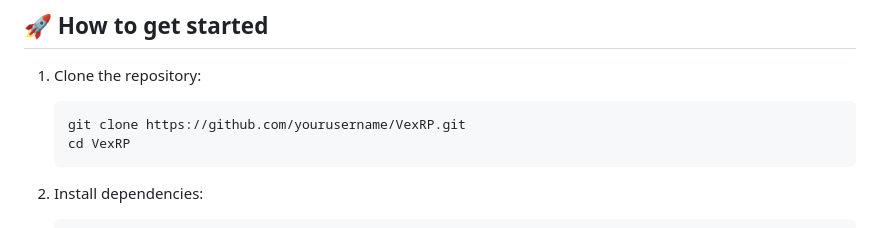
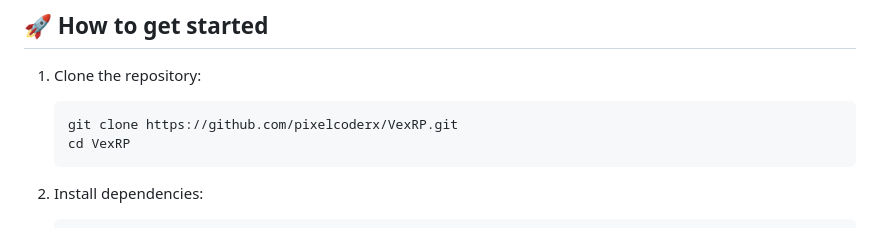
Before and after one commit to Vexlo/VexRP, a Markdown page: README.md, the part around the change. Drawn GitHub-style.

````diff
--- a/README.md
+++ b/README.md
@@ -21,7 +21,7 @@ Enhance your Discord experience!
 1. Clone the repository:
 
     ```bash
-    git clone https://github.com/yourusername/VexRP.git
+    git clone https://github.com/pixelcoderx/VexRP.git
     cd VexRP
     ```
 
````
